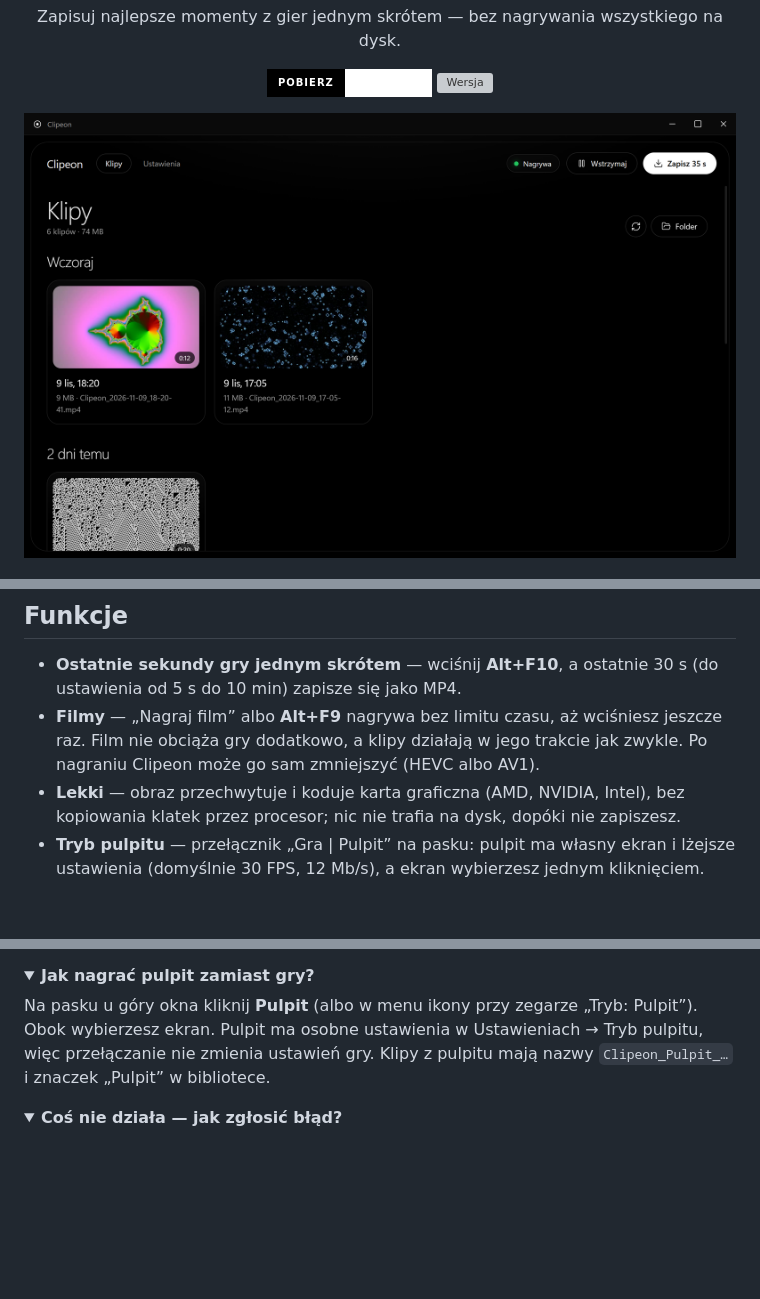
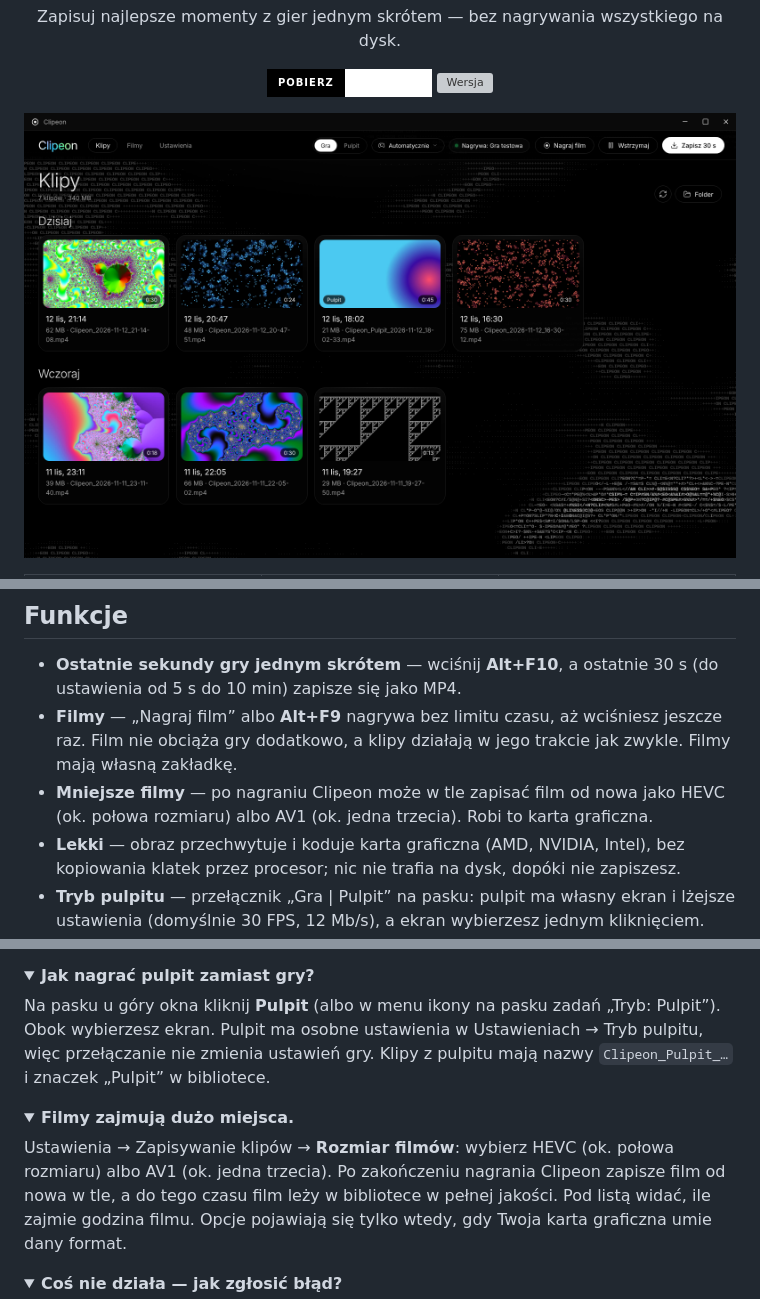
Before and after one commit to Atsuieon/Clipeon, a Markdown page: README.md, 3 parts joined by grey strips. GitHub-like rendering; pictures changed too: docs/screenshots/biblioteka.png; folded sections open; badges without logos; blank space fills up the shorter version; grey boxes are pictures that could not be loaded.

```diff
--- a/README.md
+++ b/README.md
@@ -16,7 +24,8 @@
 ## Funkcje
 
 - **Ostatnie sekundy gry jednym skrótem** — wciśnij **Alt+F10**, a ostatnie 30 s (do ustawienia od 5 s do 10 min) zapisze się jako MP4.
-- **Filmy** — „Nagraj film” albo **Alt+F9** nagrywa bez limitu czasu, aż wciśniesz jeszcze raz. Film nie obciąża gry dodatkowo, a klipy działają w jego trakcie jak zwykle. Po nagraniu Clipeon może go sam zmniejszyć (HEVC albo AV1).
+- **Filmy** — „Nagraj film” albo **Alt+F9** nagrywa bez limitu czasu, aż wciśniesz jeszcze raz. Film nie obciąża gry dodatkowo, a klipy działają w jego trakcie jak zwykle. Filmy mają własną zakładkę.
+- **Mniejsze filmy** — po nagraniu Clipeon może w tle zapisać film od nowa jako HEVC (ok. połowa rozmiaru) albo AV1 (ok. jedna trzecia). Robi to karta graficzna.
 - **Lekki** — obraz przechwytuje i koduje karta graficzna (AMD, NVIDIA, Intel), bez kopiowania klatek przez procesor; nic nie trafia na dysk, dopóki nie zapiszesz.
 - **Tryb pulpitu** — przełącznik „Gra | Pulpit” na pasku: pulpit ma własny ekran i lżejsze ustawienia (domyślnie 30 FPS, 12 Mb/s), a ekran wybierzesz jednym kliknięciem.
 - **Dźwięk gry i mikrofon osobno** — w edytorze dwie ścieżki z wykresem dźwięku: ściszysz albo wyciszysz jedno lub drugie i od razu to słychać.
@@ -62,9 +73,17 @@ Na czas ustawiania skróty Clipeona są wyłączone, więc nic się przy tym nie
 <details>
 <summary><b>Jak nagrać pulpit zamiast gry?</b></summary>
 
-Na pasku u góry okna kliknij **Pulpit** (albo w menu ikony przy zegarze „Tryb: Pulpit”). Obok wybierzesz ekran.
+Na pasku u góry okna kliknij **Pulpit** (albo w menu ikony na pasku zadań „Tryb: Pulpit”). Obok wybierzesz ekran.
 Pulpit ma osobne ustawienia w Ustawieniach → Tryb pulpitu, więc przełączanie nie zmienia ustawień gry.
 Klipy z pulpitu mają nazwy `Clipeon_Pulpit_…` i znaczek „Pulpit” w bibliotece.
+</details>
+
+<details>
+<summary><b>Filmy zajmują dużo miejsca.</b></summary>
+
+Ustawienia → Zapisywanie klipów → **Rozmiar filmów**: wybierz HEVC (ok. połowa rozmiaru) albo AV1 (ok. jedna trzecia).
+Po zakończeniu nagrania Clipeon zapisze film od nowa w tle, a do tego czasu film leży w bibliotece w pełnej jakości.
+Pod listą widać, ile zajmie godzina filmu. Opcje pojawiają się tylko wtedy, gdy Twoja karta graficzna umie dany format.
 </details>
 
 <details>
```
Also changed, not shown: other parts of README.md (+12 -2 lines), CHANGELOG.md (+6 -0 lines), docs/screenshots/edytor.png, docs/screenshots/filmy.png (added), docs/screenshots/ustawienia.png, docs/screenshots/zaznaczanie.png (deleted), 2 other files.
